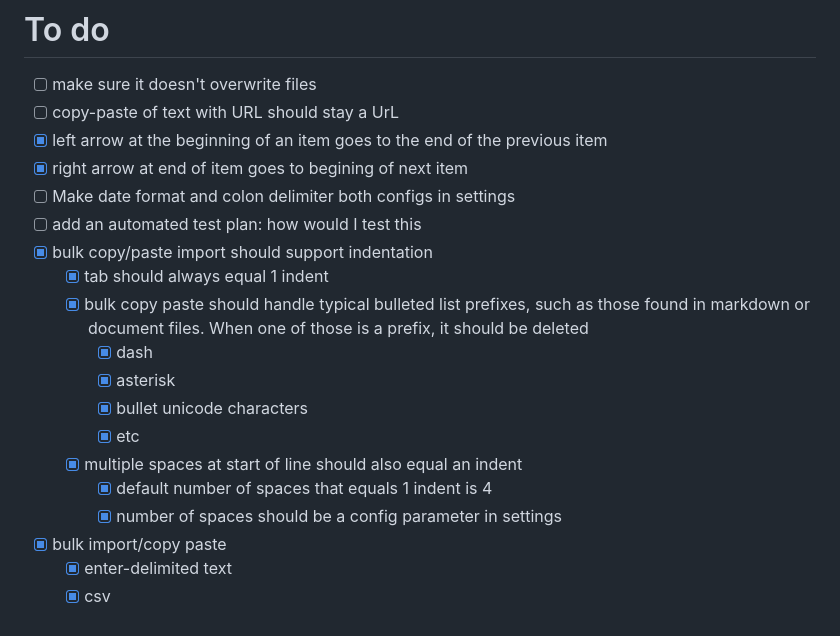
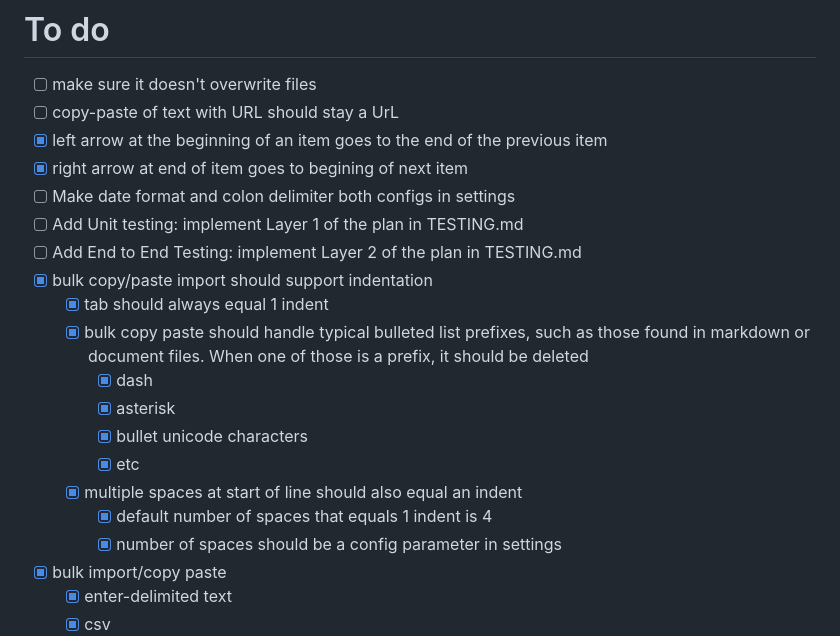
Before and after one commit to dannwebster/checklist, a Markdown page: Tasks.md, the part around the change. Rendered like a GitHub page.

Commit message:
update Tasks.md: split testing task into unit and E2E items

```diff
--- a/Tasks.md
+++ b/Tasks.md
@@ -5,7 +5,8 @@
 - [x] left arrow at the beginning of an item goes to the end of the previous item <!-- id:cd696106 -->
 - [x] right arrow at end of item goes to begining of next item <!-- id:cc1244ba -->
 - [ ] Make date format and colon delimiter both configs in settings <!-- id:ba9f3966 -->
-- [ ] add an automated test plan: how would I test this <!-- id:8024592b -->
+- [ ] Add Unit testing: implement Layer 1 of the plan in TESTING.md <!-- id:8024592b -->
+- [ ] Add End to End Testing: implement Layer 2 of the plan in TESTING.md <!-- id:9d1930b7 -->
 - [x] bulk copy/paste import should support indentation <!-- id:782b42cc -->
   - [x] tab should always equal 1 indent <!-- id:67ee5e7c -->
   - [x] bulk copy paste should handle typical bulleted list prefixes, such as those found in markdown or document files. When one of those is a prefix, it should be deleted <!-- id:17a565ff -->
@@ -14,7 +15,7 @@
     - [x] bullet unicode characters <!-- id:0c4084b6 -->
     - [x] etc <!-- id:e40995c9 -->
   - [x] multiple spaces at start of line should also equal an indent <!-- id:d41f2596 -->
-    - [x] default number of spaces that equals 1 indent is 4  <!-- id:f50e128d -->
+    - [x] default number of spaces that equals 1 indent is 4 <!-- id:f50e128d -->
     - [x] number of spaces should be a config parameter in settings <!-- id:166b086e -->
 - [x] bulk import/copy paste <!-- id:a2dce8cb -->
   - [x] enter-delimited text <!-- id:f8b442a1 -->
```
